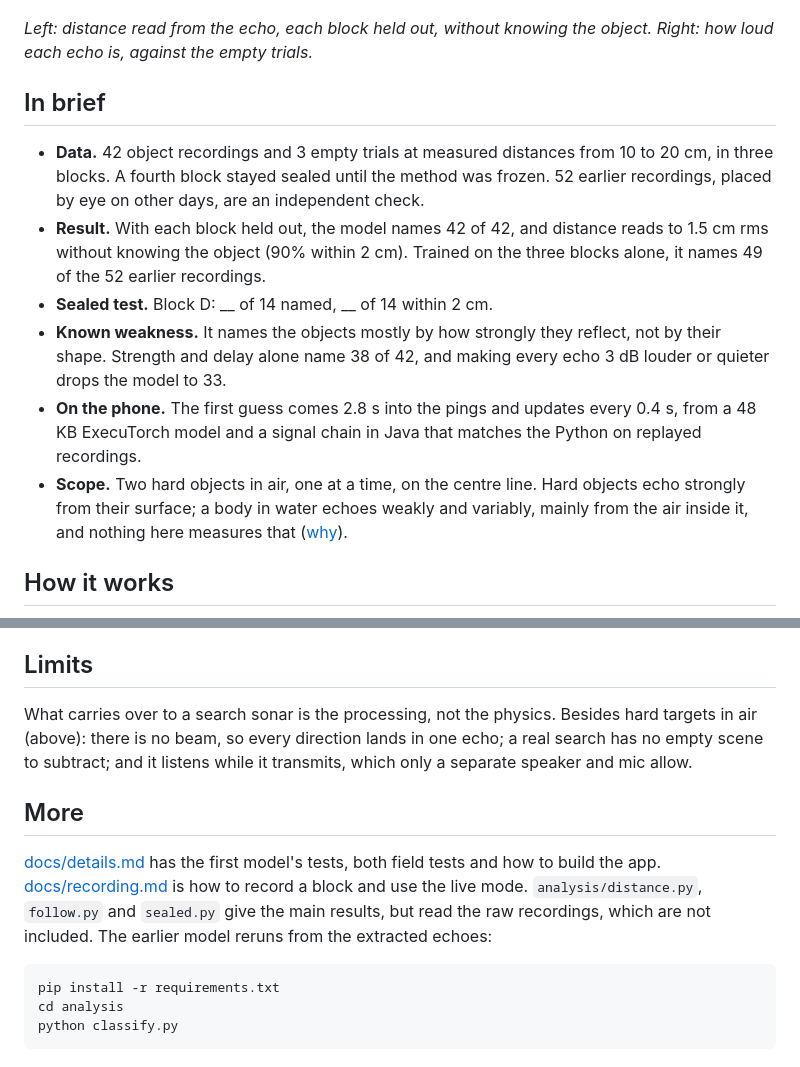
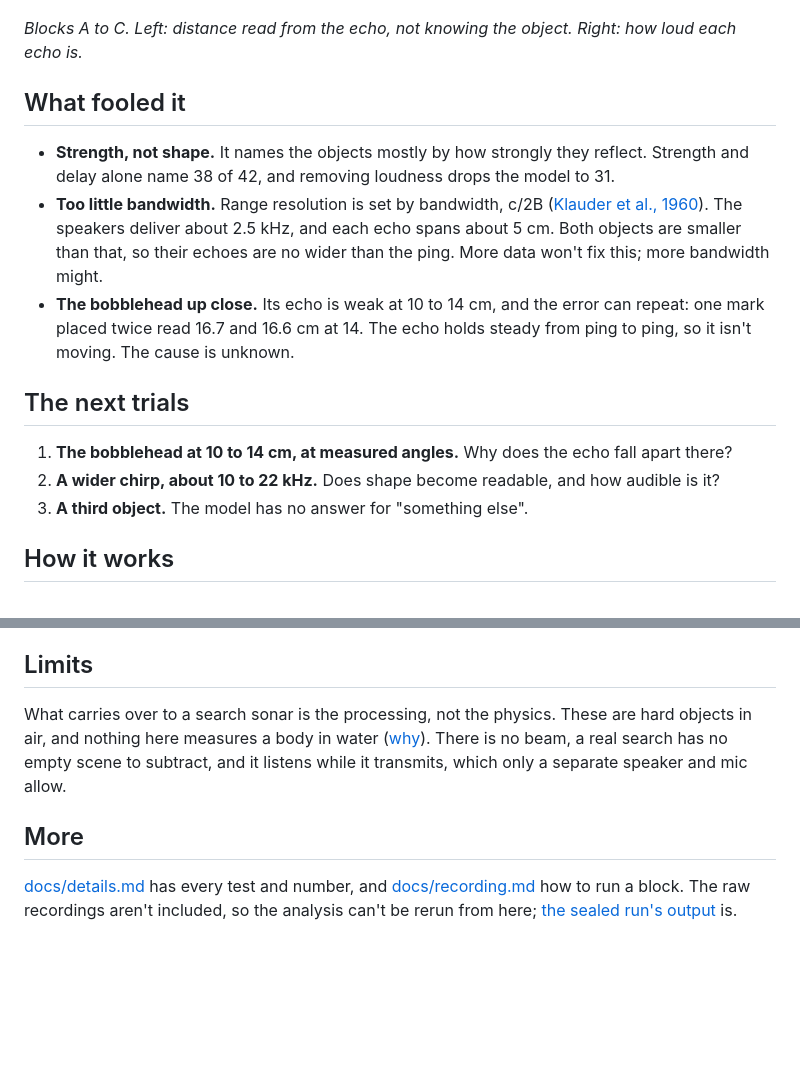
Before and after one commit to t-yonkman/phone-sonar, a Markdown page: README.md, 2 parts joined by grey strips. GitHub-like rendering; blank space fills up the shorter version.

````diff
--- a/README.md
+++ b/README.md
@@ -12,26 +46,24 @@ went into finding out what the signal contains, and what could be fooling the mo
 
 ![Distance read from the echo against distance placed, and how loud each object's echo is](docs/distance.png)
 
-*Left: distance read from the echo, each block held out, without knowing the object. Right: how loud
-each echo is, against the empty trials.*
+*Blocks A to C. Left: distance read from the echo, not knowing the object. Right: how loud each echo is.*
 
-## In brief
+## What fooled it
 
-- **Data.** 42 object recordings and 3 empty trials at measured distances from 10 to 20 cm, in three
-  blocks. A fourth block stayed sealed until the method was frozen. 52 earlier recordings, placed by eye
-  on other days, are an independent check.
-- **Result.** With each block held out, the model names 42 of 42, and distance reads to 1.5 cm rms
-  without knowing the object (90% within 2 cm). Trained on the three blocks alone, it names 49 of the 52
-  earlier recordings.
-- **Sealed test.** Block D: __ of 14 named, __ of 14 within 2 cm.
-- **Known weakness.** It names the objects mostly by how strongly they reflect, not by their shape.
-  Strength and delay alone name 38 of 42, and making every echo 3 dB louder or quieter drops the model
-  to 33.
-- **On the phone.** The first guess comes 2.8 s into the pings and updates every 0.4 s, from a 48 KB
-  ExecuTorch model and a signal chain in Java that matches the Python on replayed recordings.
-- **Scope.** Two hard objects in air, one at a time, on the centre line. Hard objects echo strongly from
-  their surface; a body in water echoes weakly and variably, mainly from the air inside it, and nothing
-  here measures that ([why](docs/details.md#limits)).
+- **Strength, not shape.** It names the objects mostly by how strongly they reflect. Strength and delay alone
+  name 38 of 42, and removing loudness drops the model to 31.
+- **Too little bandwidth.** Range resolution is set by bandwidth, c/2B
+  ([Klauder et al., 1960](https://archive.org/details/bstj39-4-745)). The speakers deliver about 2.5 kHz, and
+  each echo spans about 5 cm. Both objects are smaller than that, so their echoes are no wider than the ping.
+  More data won't fix this; more bandwidth might.
+- **The bobblehead up close.** Its echo is weak at 10 to 14 cm, and the error can repeat: one mark placed twice
+  read 16.7 and 16.6 cm at 14. The echo holds steady from ping to ping, so it isn't moving. The cause is unknown.
+
+## The next trials
+
+1. **The bobblehead at 10 to 14 cm, at measured angles.** Why does the echo fall apart there?
+2. **A wider chirp, about 10 to 22 kHz.** Does shape become readable, and how audible is it?
+3. **A third object.** The model has no answer for "something else".
 
 ## How it works
 
@@ -105,19 +82,12 @@ stands as the result.
 
 ## Limits
 
-What carries over to a search sonar is the processing, not the physics. Besides hard targets in air
-(above): there is no beam, so every direction lands in one echo; a real search has no empty scene to
-subtract; and it listens while it transmits, which only a separate speaker and mic allow.
+What carries over to a search sonar is the processing, not the physics. These are hard objects in air, and nothing
+here measures a body in water ([why](docs/details.md#limits)). There is no beam, a real search has no empty scene to
+subtract, and it listens while it transmits, which only a separate speaker and mic allow.
 
 ## More
 
-[docs/details.md](docs/details.md) has the first model's tests, both field tests and how to build the app.
-[docs/recording.md](docs/recording.md) is how to record a block and use the live mode. `analysis/distance.py`,
-`follow.py` and `sealed.py` give the main results, but read the raw recordings, which are not included. The
-earlier model reruns from the extracted echoes:
-
-```
-pip install -r requirements.txt
-cd analysis
-python classify.py
-```
+[docs/details.md](docs/details.md) has every test and number, and [docs/recording.md](docs/recording.md) how to run
+a block. The raw recordings aren't included, so the analysis can't be rerun from here;
+[the sealed run's output](analysis/sealed_result.txt) is.
````
Also changed, not shown: other parts of README.md (+49 -70 lines), docs/details.md (+31 -9 lines), docs/figures/0_setup.png, docs/figures/photos_20cm.jpg (added), 1 other file.
